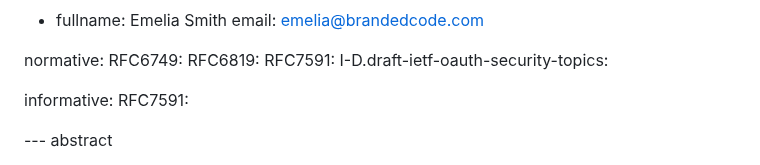
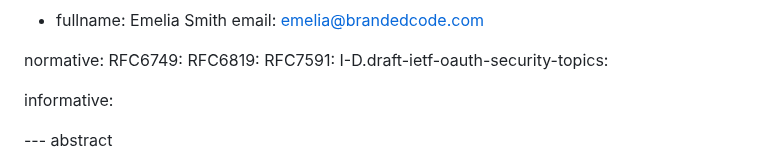
Before and after one commit to aaronpk/draft-parecki-oauth-client-id-metadata-document, a Markdown page: draft-parecki-oauth-client-id-metadata-document.md, the part around the change. GitHub-like rendering.

Commit message:
move 7591 to normative refs

```diff
--- a/draft-parecki-oauth-client-id-metadata-document.md
+++ b/draft-parecki-oauth-client-id-metadata-document.md
@@ -37,7 +37,6 @@ normative:
   I-D.draft-ietf-oauth-security-topics:
 
 informative:
-  RFC7591:
 
 
 --- abstract
```
